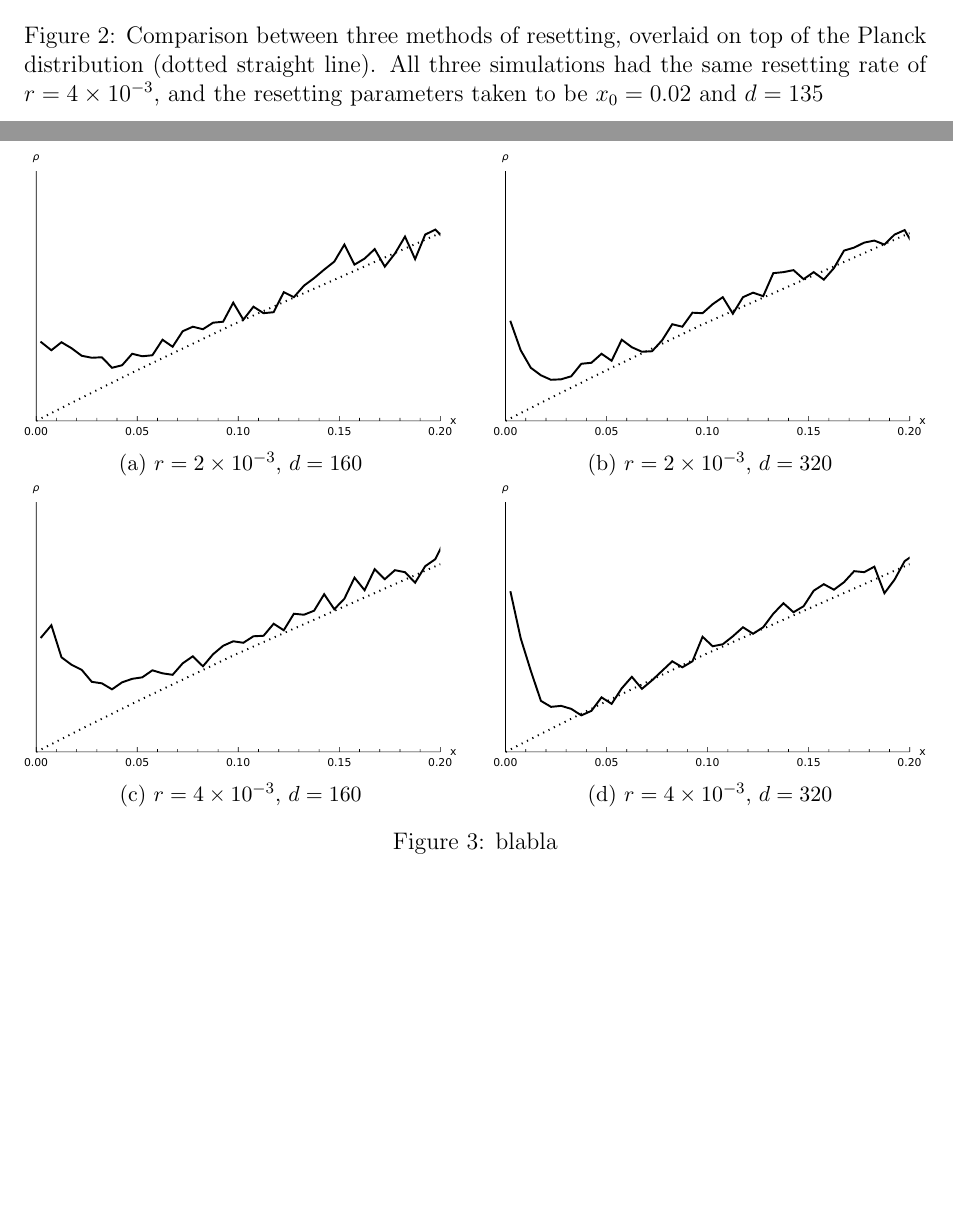
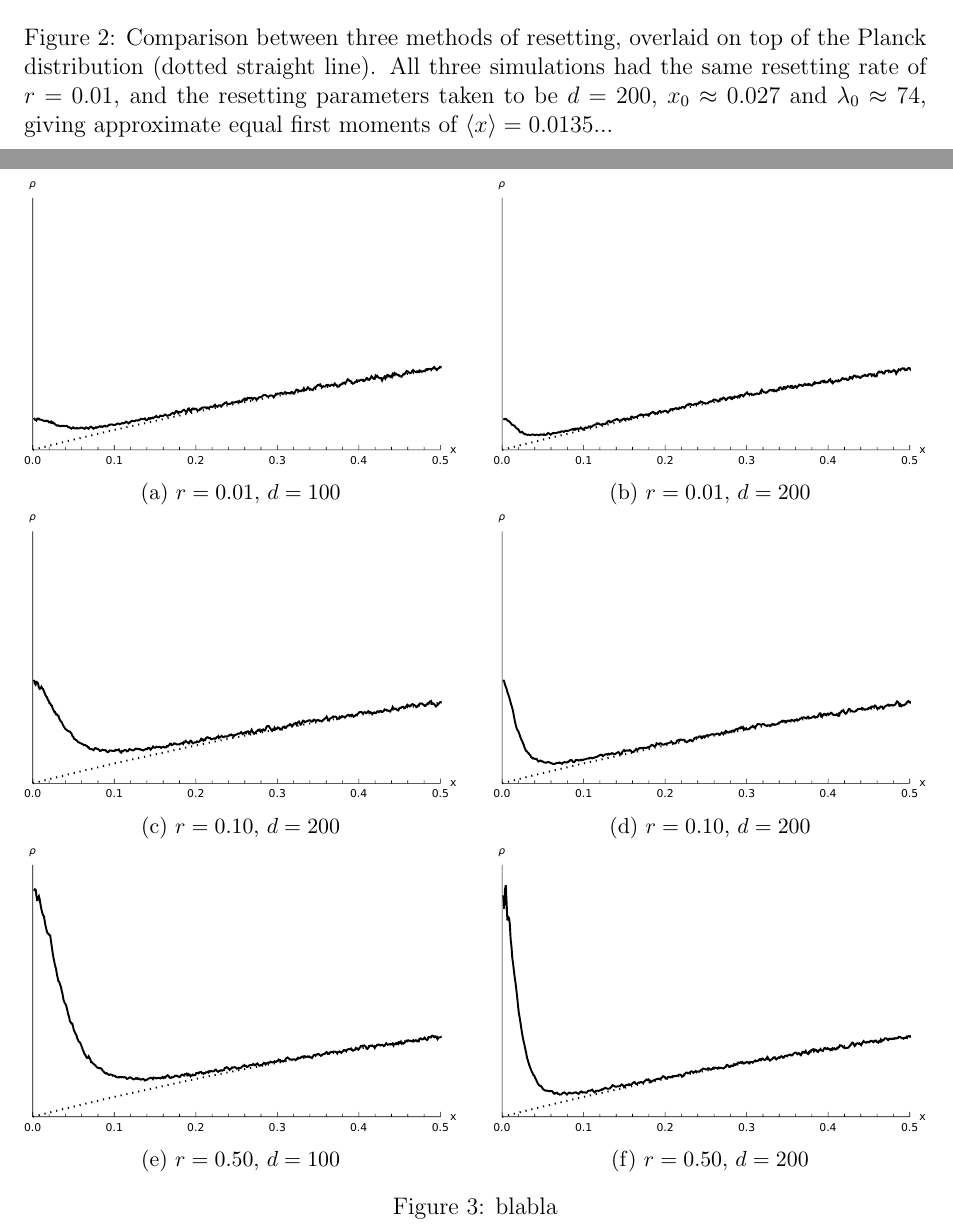
Before and after one commit to kaspermeerts/photon-diffusion-process, a LaTeX paper (reset-kompaneets.tex): two parts of pages 8 and 9 of 12, joined at a grey line, cut so that both start at the same text, the shorter picture padded with empty space. Compiled offline with pdfLaTeX.

Commit message:
Cleanup and new plots

```diff
--- a/reset-kompaneets.tex
+++ b/reset-kompaneets.tex
@@ -19,6 +19,8 @@
 \usepackage{physics}
 \usepackage{subcaption}
 \usepackage{siunitx}
+
+\graphicspath{{./reset-plots/}}
 
 
 % THEOREM-LIKE ENVIRONMENTS -----------------------------------------
@@ -565,28 +567,37 @@ To verify this, we perform three simulations, one for each method, with a resett
 
 \begin{figure}
 	\includegraphics[width=\textwidth]{spd_compare.pdf}
-	\caption{Comparison between three methods of resetting, overlaid on top of the Planck distribution (dotted straight line). All three simulations had the same resetting rate of $r=\num{4e-3}$, and the resetting parameters taken to be $x_0 = 0.02$ and $d=135$}\label{fig:compare}
+	\caption{Comparison between three methods of resetting, overlaid on top of the Planck distribution (dotted straight line). All three simulations had the same resetting rate of $r=0.01$, and the resetting parameters taken to be $d=200$, $x_0\approx0.027$ and $\lambda_0\approx74$, giving approximate equal first moments of $\langle x \rangle = 0.0135...$}\label{fig:compare}
 \end{figure}
 
 That motivates  using only one resetting protocol, which is taken to be the ``division'' one. In order to explore the effects of the various parameters, we take $r=\num{2e-3}, \num{4e-3}$ and $d=160,320$. Pictures of the frequency probability distribution are showing in Fig.\ref{fig:gridplot}. We notice the presence of a non-zero amount of photons at frequency zero, rejoining the Planck distribution either gradually or with a strong jump downwards first.
 
 \begin{figure}
 	\begin{subfigure}{0.48\textwidth}
-		\includegraphics[width=\textwidth]{plot-r-2-d-4.pdf}
-		\caption{$r=\num{2e-3}$, $d=160$}
+		\includegraphics[width=\textwidth]{spd_r001_d100.pdf}
+		\caption{$r=0.01$, $d=100$}
 	\end{subfigure}\hfill
 	\begin{subfigure}{0.48\textwidth}
-		\includegraphics[width=\textwidth]{plot-r-2-d-5.pdf}
-		\caption{$r=\num{2e-3}$, $d=320$}
+		\includegraphics[width=\textwidth]{spd_r001_d200.pdf}
+		\caption{$r=0.01$, $d=200$}
 	\end{subfigure}
 
 	\begin{subfigure}{0.48\textwidth}
-		\includegraphics[width=\textwidth]{plot-r-3-d-4.pdf}
-		\caption{$r=\num{4e-3}$, $d=160$}
+		\includegraphics[width=\textwidth]{spd_r010_d100.pdf}
+		\caption{$r=0.10$, $d=200$}
 	\end{subfigure}\hfill
 	\begin{subfigure}{0.48\textwidth}
-		\includegraphics[width=\textwidth]{plot-r-3-d-5.pdf}
-		\caption{$r=\num{4e-3}$, $d=320$}
+		\includegraphics[width=\textwidth]{spd_r010_d200.pdf}
+		\caption{$r=0.10$, $d=200$}
+	\end{subfigure}
+
+	\begin{subfigure}{0.48\textwidth}
+		\includegraphics[width=\textwidth]{spd_r050_d100.pdf}
+		\caption{$r=0.50$, $d=100$}
+	\end{subfigure}\hfill
+	\begin{subfigure}{0.48\textwidth}
+		\includegraphics[width=\textwidth]{spd_r050_d200.pdf}
+		\caption{$r=0.50$, $d=200$}
 	\end{subfigure}
 	\caption{blabla}\label{fig:gridplot}
 \end{figure}
```
Also changed, not shown: excess_N-1e5.95_t-10_Z-0.9000_reset_rate-0.0010_divisor-1000.00.pdf (deleted), plot-r-2-d-4.pdf (deleted), plot-r-2-d-5.pdf (deleted), plot-r-3-d-4.pdf (deleted), plot-r-3-d-5.pdf (deleted), reset-kompaneets.pdf, reset-plots/near-divisors.pdf (renamed from near-divisors.pdf), reset-plots/near-rates.pdf (renamed from near-rates.pdf), reset-plots/spd_compare.pdf (added), reset-plots/spd_r001_d100.pdf (added), reset-plots/spd_r001_d200.pdf (added), reset-plots/spd_r010_d100.pdf (added), reset-plots/spd_r010_d200.pdf (added), reset-plots/spd_r050_d100.pdf (added), 43 more files.
